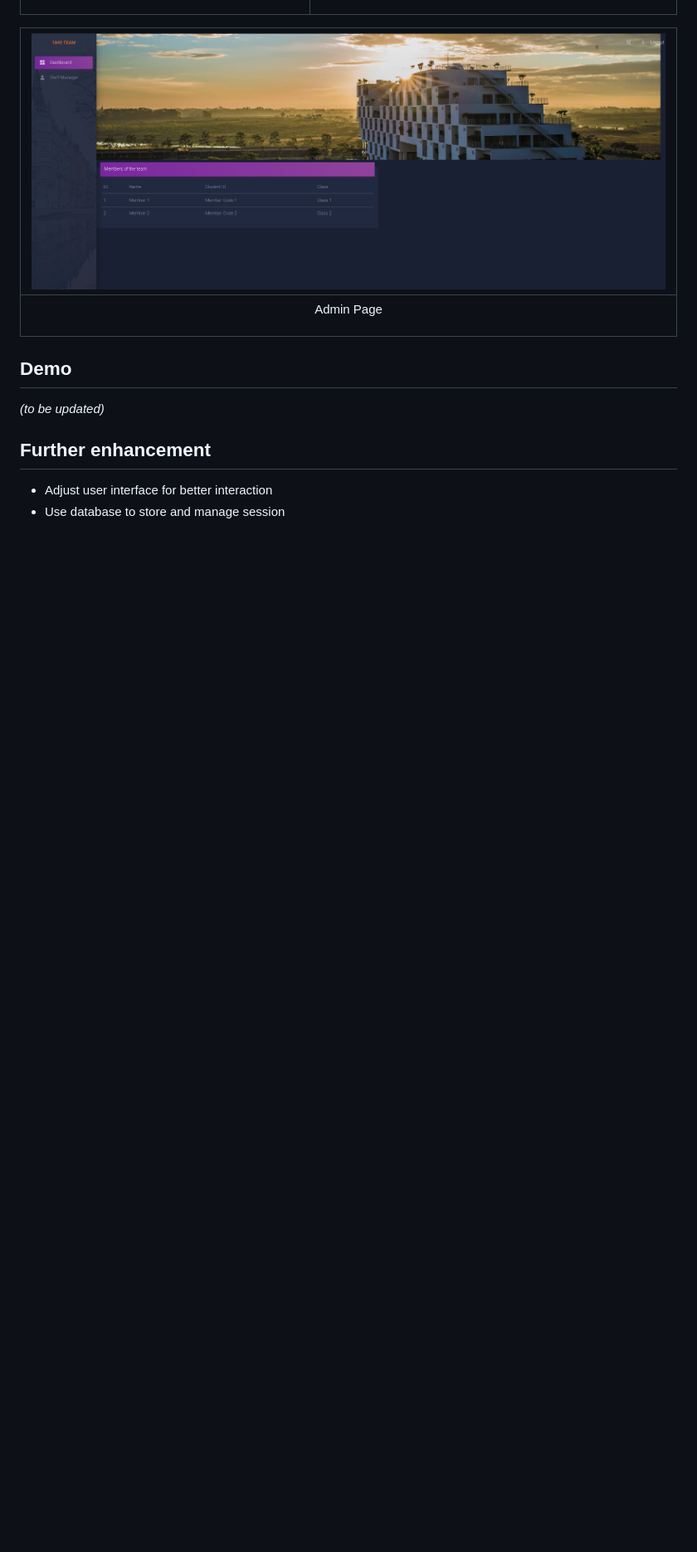
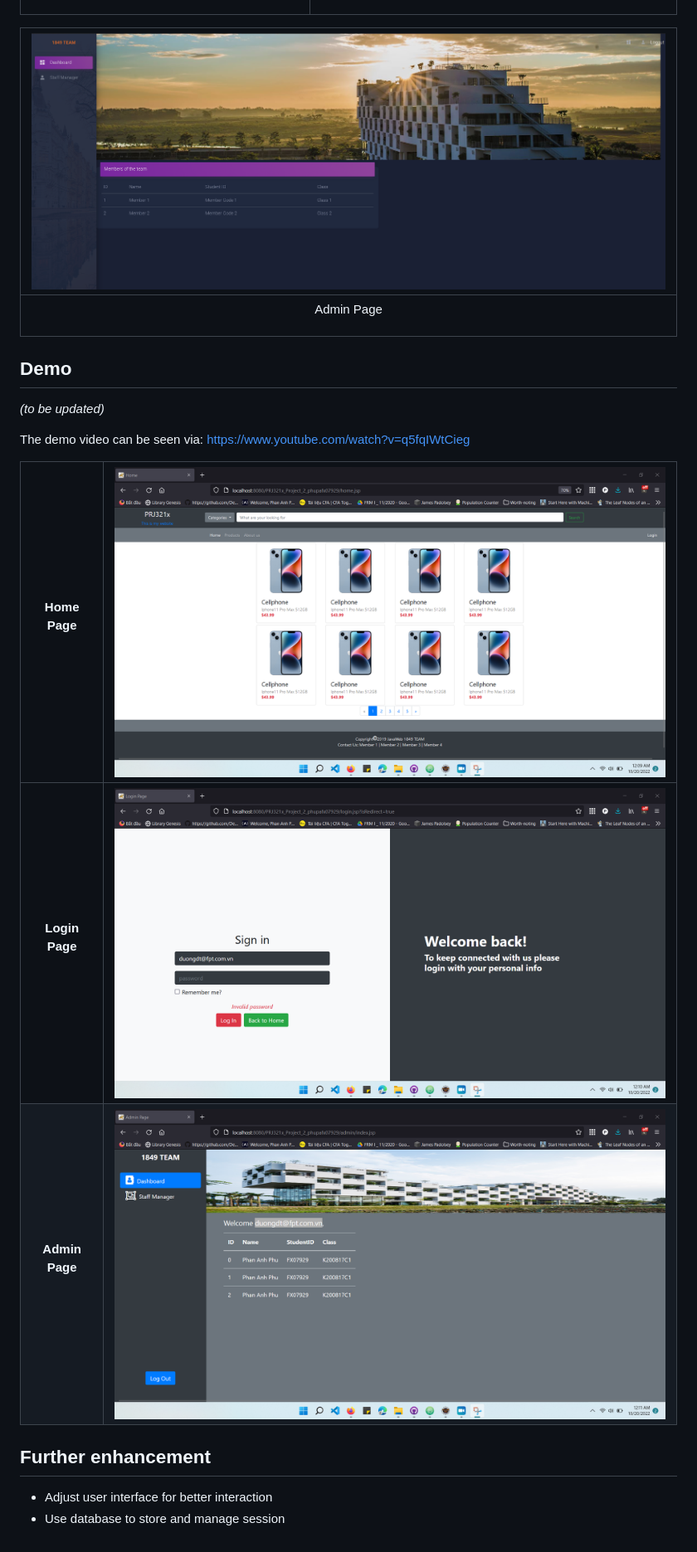
Before and after one commit to pap1996/prj321x_02_vn-java-web-ecommerce-website, a Markdown page: README.md, the part around the change. Shown: that part at 83% size. Rendered like a GitHub page; pictures changed too: res/image/phu_adminpage.png (added), res/image/phu_homepage.png (added), res/image/phu_loginpage.png (added); blank space fills up the shorter version.

Commit message:
add demo image

```diff
--- a/README.md
+++ b/README.md
@@ -41,7 +41,12 @@ The app is mainly about an e-commerce website for cellphones with 3 consecutive
 
 _(to be updated)_
 
+The demo video can be seen via: https://www.youtube.com/watch?v=q5fqIWtCieg
 
+|  <p align="center">Home Page</p> |    ![](res/image/phu_homepage.png)   |
+| :------------- | :------------- |
+|   <p align="center">**Login Page**</p>      | ![](res/image/phu_loginpage.png)     |
+| <p align="center">**Admin Page**</p> | ![](res/image/phu_adminpage.png)       |  <p align="center">**Login Page**</p> |
 
 
 ## Further enhancement
```
